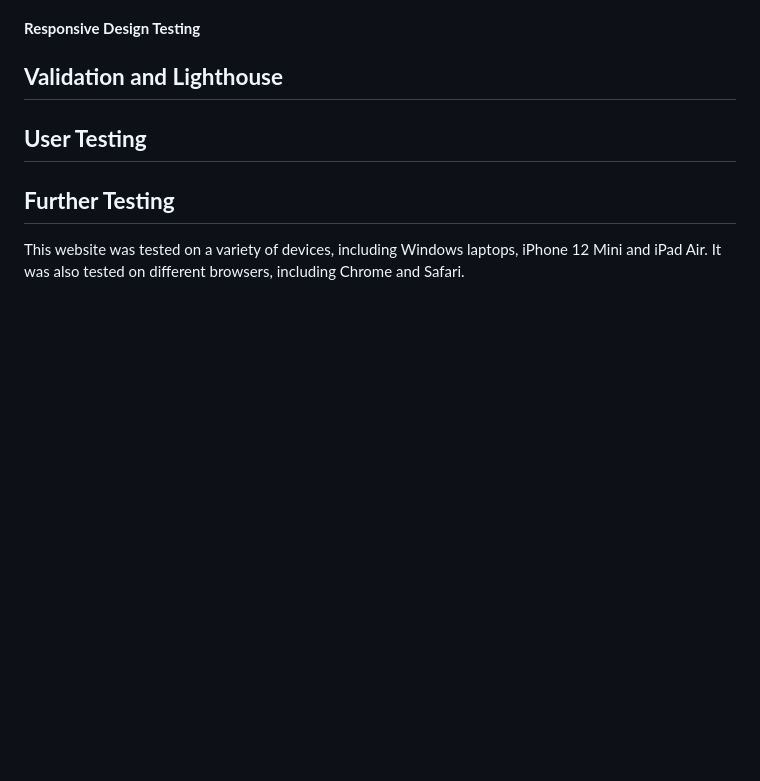
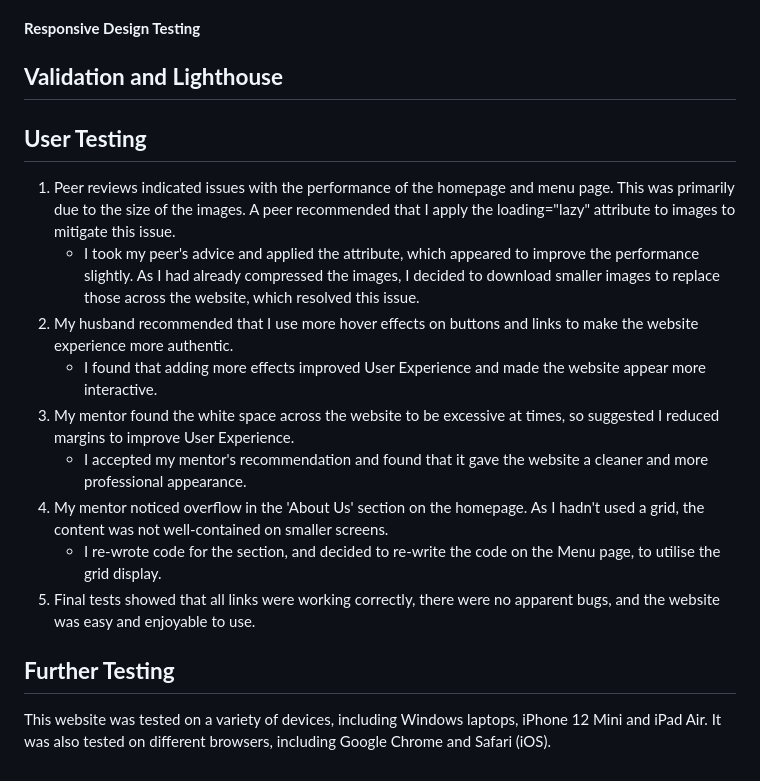
Before and after one commit to alicehillier/rainforest-cafe, a Markdown page: README-testing.md, the part around the change. Drawn GitHub-style; blank space fills up the shorter version.

Commit message:
add user testing section and further testing section content to README-testing.md

```diff
--- a/README-testing.md
+++ b/README-testing.md
@@ -76,6 +76,16 @@
 
 ## **User Testing**
 
+1. Peer reviews indicated issues with the performance of the homepage and menu page. This was primarily due to the size of the images. A peer recommended that I apply the loading="lazy" attribute to images to mitigate this issue.
+    - I took my peer's advice and applied the attribute, which appeared to improve the performance slightly. As I had already compressed the images, I decided to download smaller images to replace those across the website, which resolved this issue.
+2. My husband recommended that I use more hover effects on buttons and links to make the website experience more authentic.
+    - I found that adding more effects improved User Experience and made the website appear more interactive.
+3. My mentor found the white space across the website to be excessive at times, so suggested I reduced margins to improve User Experience.
+    - I accepted my mentor's recommendation and found that it gave the website a cleaner and more professional appearance.
+4. My mentor noticed overflow in the 'About Us' section on the homepage. As I hadn't used a grid, the content was not well-contained on smaller screens.
+    - I re-wrote code for the section, and decided to re-write the code on the Menu page, to utilise the grid display.
+5. Final tests showed that all links were working correctly, there were no apparent bugs, and the website was easy and enjoyable to use.
+
 ## **Further Testing**
 
-This website was tested on a variety of devices, including Windows laptops, iPhone 12 Mini and iPad Air. It was also tested on different browsers, including Chrome and Safari.
+This website was tested on a variety of devices, including Windows laptops, iPhone 12 Mini and iPad Air. It was also tested on different browsers, including Google Chrome and Safari (iOS).
```
